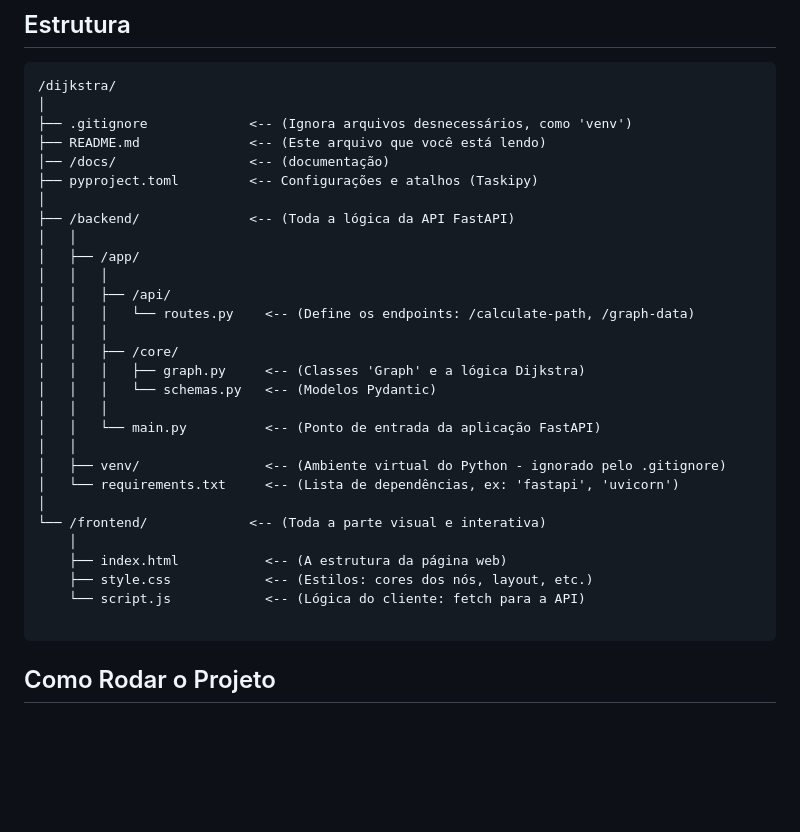
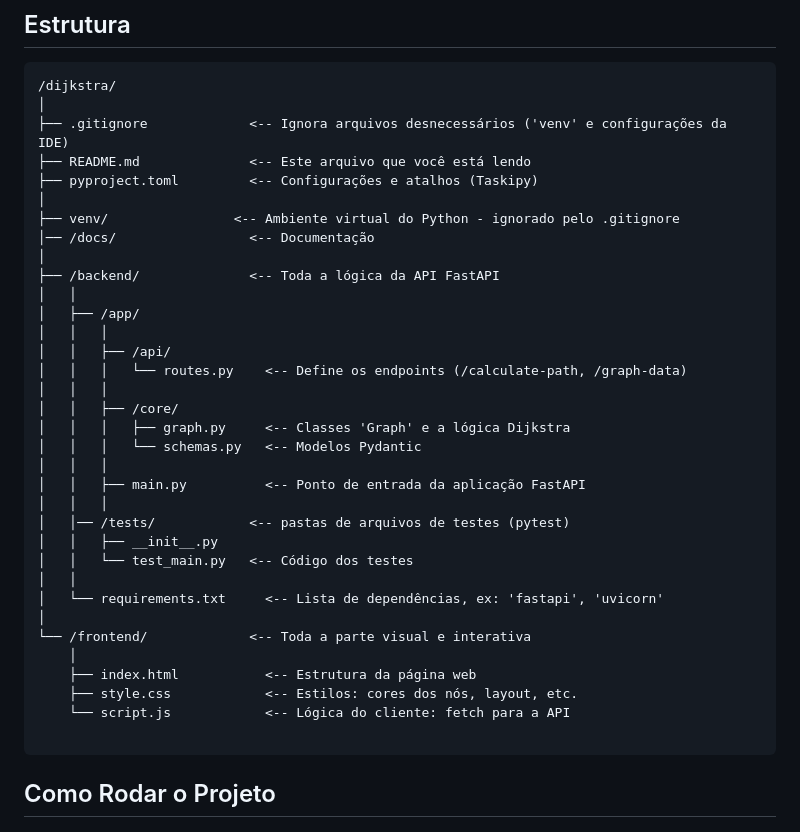
Before and after one commit to guilhermerodriguesmain/djikstra, a Markdown page: README.md, the part around the change printed below. GitHub-like rendering; blank space fills up the shorter version.

````diff
--- a/README.md
+++ b/README.md
@@ -23,32 +23,37 @@
 ```text
 /dijkstra/
 │
-├── .gitignore             <-- (Ignora arquivos desnecessários, como 'venv')
-├── README.md              <-- (Este arquivo que você está lendo)
-│── /docs/                 <-- (documentação)
+├── .gitignore             <-- Ignora arquivos desnecessários ('venv' e configurações da IDE)
+├── README.md              <-- Este arquivo que você está lendo
 ├── pyproject.toml         <-- Configurações e atalhos (Taskipy)
 │
-├── /backend/              <-- (Toda a lógica da API FastAPI)
+├── venv/                <-- Ambiente virtual do Python - ignorado pelo .gitignore
+│── /docs/                 <-- Documentação
+│
+├── /backend/              <-- Toda a lógica da API FastAPI
 │   │
 │   ├── /app/
 │   │   │
 │   │   ├── /api/
-│   │   │   └── routes.py    <-- (Define os endpoints: /calculate-path, /graph-data)
+│   │   │   └── routes.py    <-- Define os endpoints (/calculate-path, /graph-data)
 │   │   │
 │   │   ├── /core/
-│   │   │   ├── graph.py     <-- (Classes 'Graph' e a lógica Dijkstra)
-│   │   │   └── schemas.py   <-- (Modelos Pydantic)
+│   │   │   ├── graph.py     <-- Classes 'Graph' e a lógica Dijkstra
+│   │   │   └── schemas.py   <-- Modelos Pydantic
 │   │   │
-│   │   └── main.py          <-- (Ponto de entrada da aplicação FastAPI)
+│   │   ├── main.py          <-- Ponto de entrada da aplicação FastAPI
+│   │   │
+│   │── /tests/            <-- pastas de arquivos de testes (pytest)
+│   │   ├── __init__.py
+│   │   └── test_main.py   <-- Código dos testes
 │   │
-│   ├── venv/                <-- (Ambiente virtual do Python - ignorado pelo .gitignore)
-│   └── requirements.txt     <-- (Lista de dependências, ex: 'fastapi', 'uvicorn')
+│   └── requirements.txt     <-- Lista de dependências, ex: 'fastapi', 'uvicorn'
 │
-└── /frontend/             <-- (Toda a parte visual e interativa)
+└── /frontend/             <-- Toda a parte visual e interativa
     │
-    ├── index.html           <-- (A estrutura da página web)
-    ├── style.css            <-- (Estilos: cores dos nós, layout, etc.)
-    └── script.js            <-- (Lógica do cliente: fetch para a API)
+    ├── index.html           <-- Estrutura da página web
+    ├── style.css            <-- Estilos: cores dos nós, layout, etc.
+    └── script.js            <-- Lógica do cliente: fetch para a API
 
 ```
 
````
Also changed, not shown: other parts of README.md (+26 -8 lines), docs/img/frontend.png (added), docs/img/terminal.png (added), docs/img/testes.png (added), 4 other files.
